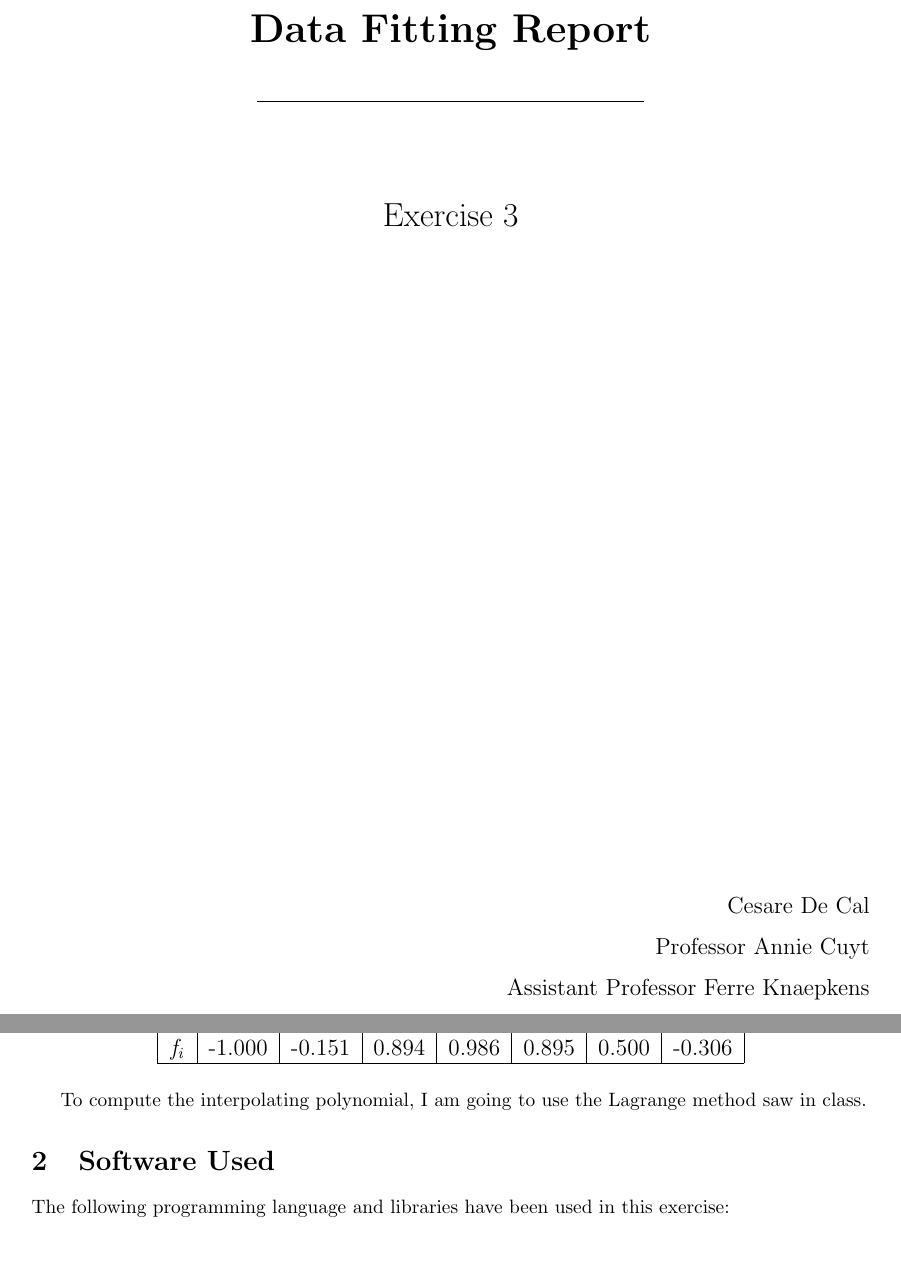
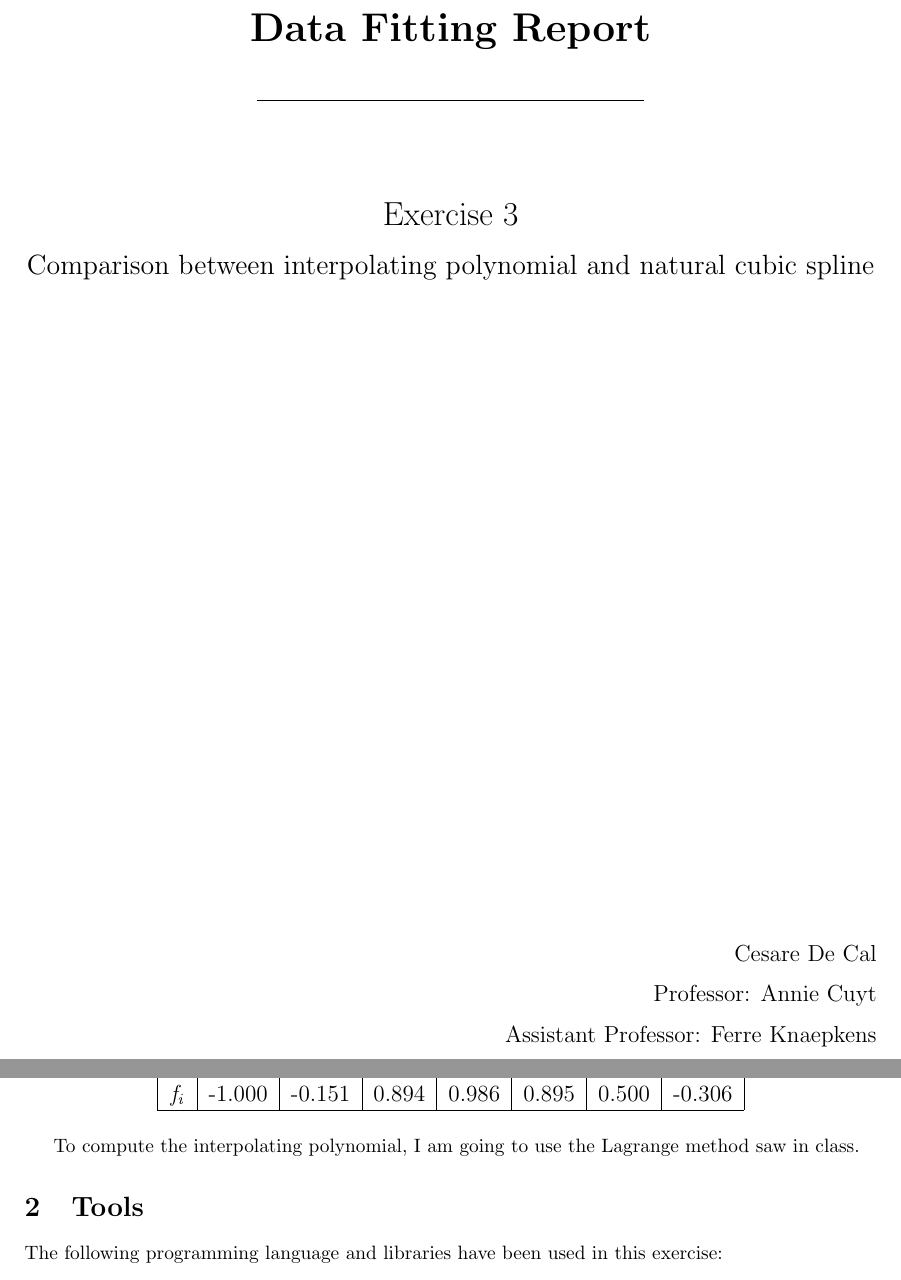
Before and after one commit to csr/MATLAB-Scientific-Programming, a LaTeX document (Data Fitting/Report.tex): two parts of pages 1 and 2 of 2, joined at a grey line, cut so that both start at the same text, the shorter picture padded with empty space. Compiled offline with pdfLaTeX.

Commit message:
Adjusted formatting

```diff
--- a/Data Fitting/Report.tex
+++ b/Data Fitting/Report.tex
@@ -1,7 +1,7 @@
 \documentclass{article}
 
 \usepackage{lipsum}
-\usepackage[margin=1.25in,, includefoot]{geometry}
+\usepackage[margin=1.20in,, includefoot]{geometry}
 
 % Header and Footer stuff
 \usepackage{fancyhdr}
@@ -24,15 +24,17 @@
 	\line(1,0){200} \\
 	[1.5cm]
 	\LARGE{Exercise 3} \\
+	[0.25cm]
+	\Large{Comparison between interpolating polynomial and natural cubic spline} \\
 	[12cm]
 	\end{center}
 
 	\begin{flushright}
 	\large{Cesare De Cal \\
 	[0.25cm]
-	Professor Annie Cuyt \\
+	Professor: Annie Cuyt \\
 	[0.25cm]
-	Assistant Professor Ferre Knaepkens \\
+	Assistant Professor: Ferre Knaepkens \\
 	}
 	\end{flushright}
 \end{titlepage}
@@ -54,7 +56,7 @@ To compute the interpolating polynomial, I am going to use the Lagrange method s
 
 
 
-\section{Software Used}
+\section{Tools}
 The following programming language and libraries have been used in this exercise:
 \begin{itemize}
   \item Python 3.7
```
Also changed, not shown: Data Fitting/Report.pdf, 4 other files.
